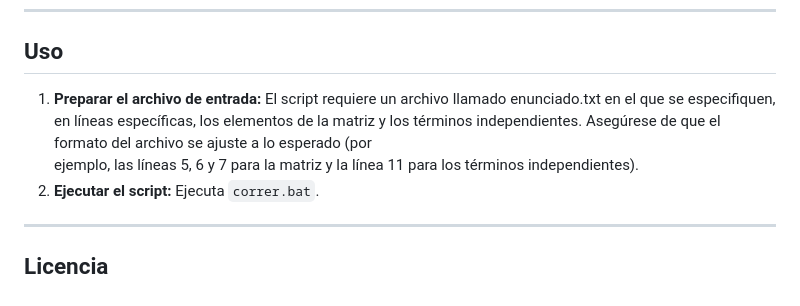
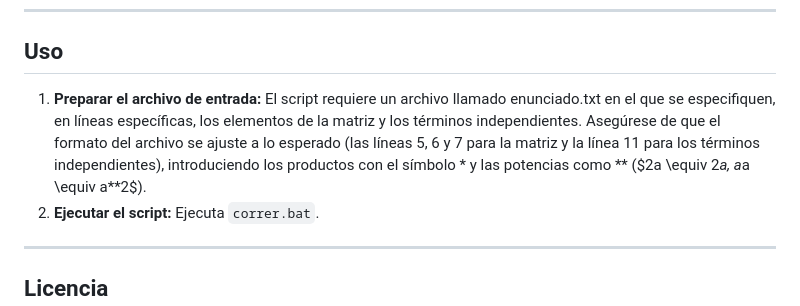
Before and after one commit to MateoBAS/Latex_systems, a Markdown page: README.md, the part around the change. Drawn GitHub-style.

```diff
--- a/README.md
+++ b/README.md
@@ -68,8 +68,7 @@ El script genera un documento LaTeX que documenta paso a paso la solución del s
 ## Uso
 
 1. **Preparar el archivo de entrada:**
-   El script requiere un archivo llamado enunciado.txt en el que se especifiquen, en líneas específicas, los elementos de la matriz y los términos independientes. Asegúrese de que el formato del archivo se ajuste a lo esperado (por
-   ejemplo, las líneas 5, 6 y 7 para la matriz y la línea 11 para los términos independientes).
+   El script requiere un archivo llamado enunciado.txt en el que se especifiquen, en líneas específicas, los elementos de la matriz y los términos independientes. Asegúrese de que el formato del archivo se ajuste a lo esperado (las líneas 5, 6 y 7 para la matriz y la línea 11 para los términos independientes), introduciendo los productos con el símbolo * y las potencias como ** ($2a \equiv 2*a, a*a \equiv a**2$).
 2. **Ejecutar el script:**
    Ejecuta `correr.bat`.
 
```
